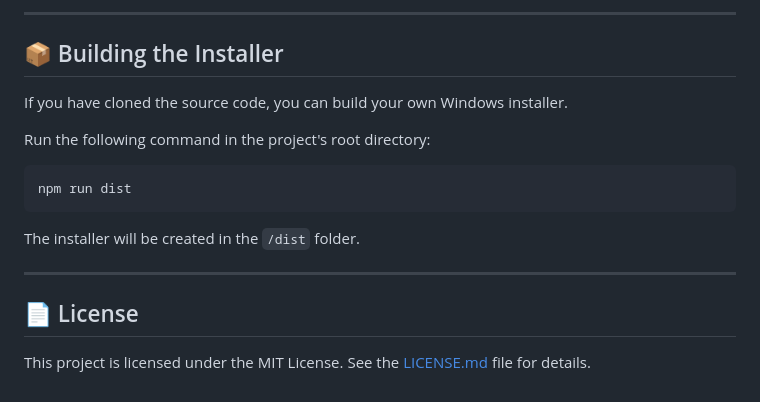
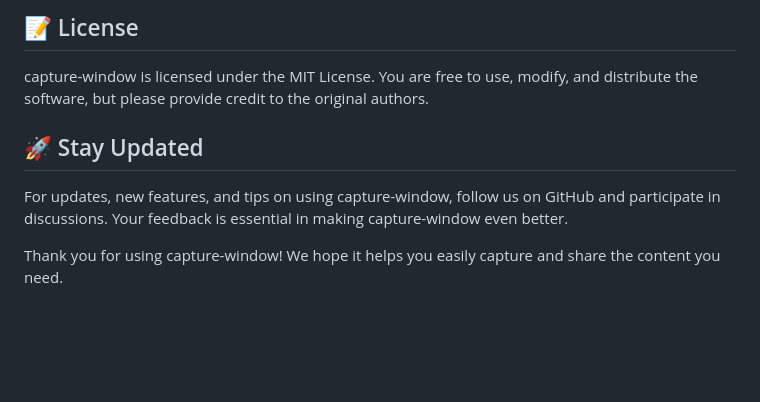
Before and after one commit to kbrahmanis/capture-window, a Markdown page: README.md, the part around the change printed below. Rendered like a GitHub page; blank space fills up the shorter version.

````diff
--- a/README.md
+++ b/README.md
@@ -72,18 +64,8 @@ If you want to run the application in a development environment or make your own
 
----
+## 📝 License
+capture-window is licensed under the MIT License. You are free to use, modify, and distribute the software, but please provide credit to the original authors.
 
-## 📦 Building the Installer
+## 🚀 Stay Updated
+For updates, new features, and tips on using capture-window, follow us on GitHub and participate in discussions. Your feedback is essential in making capture-window even better.
 
-If you have cloned the source code, you can build your own Windows installer.
-
-Run the following command in the project's root directory:
-```sh
-npm run dist
-```
-The installer will be created in the `/dist` folder.
-
----
-
-## 📄 License
-
-This project is licensed under the MIT License. See the [LICENSE.md](LICENSE.md) file for details.
+Thank you for using capture-window! We hope it helps you easily capture and share the content you need.
````
Also changed, not shown: other parts of README.md (+43 -51 lines).
